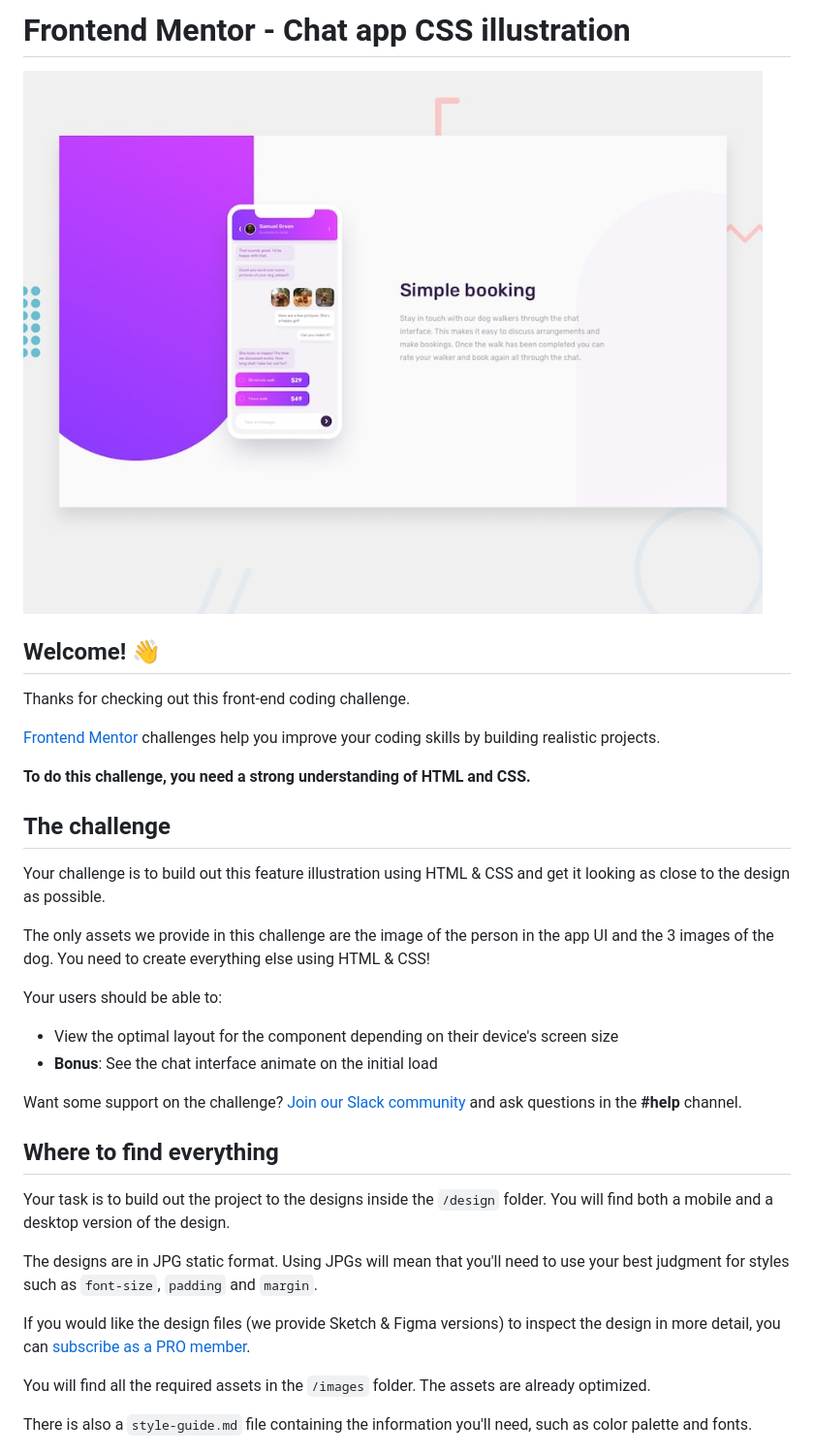
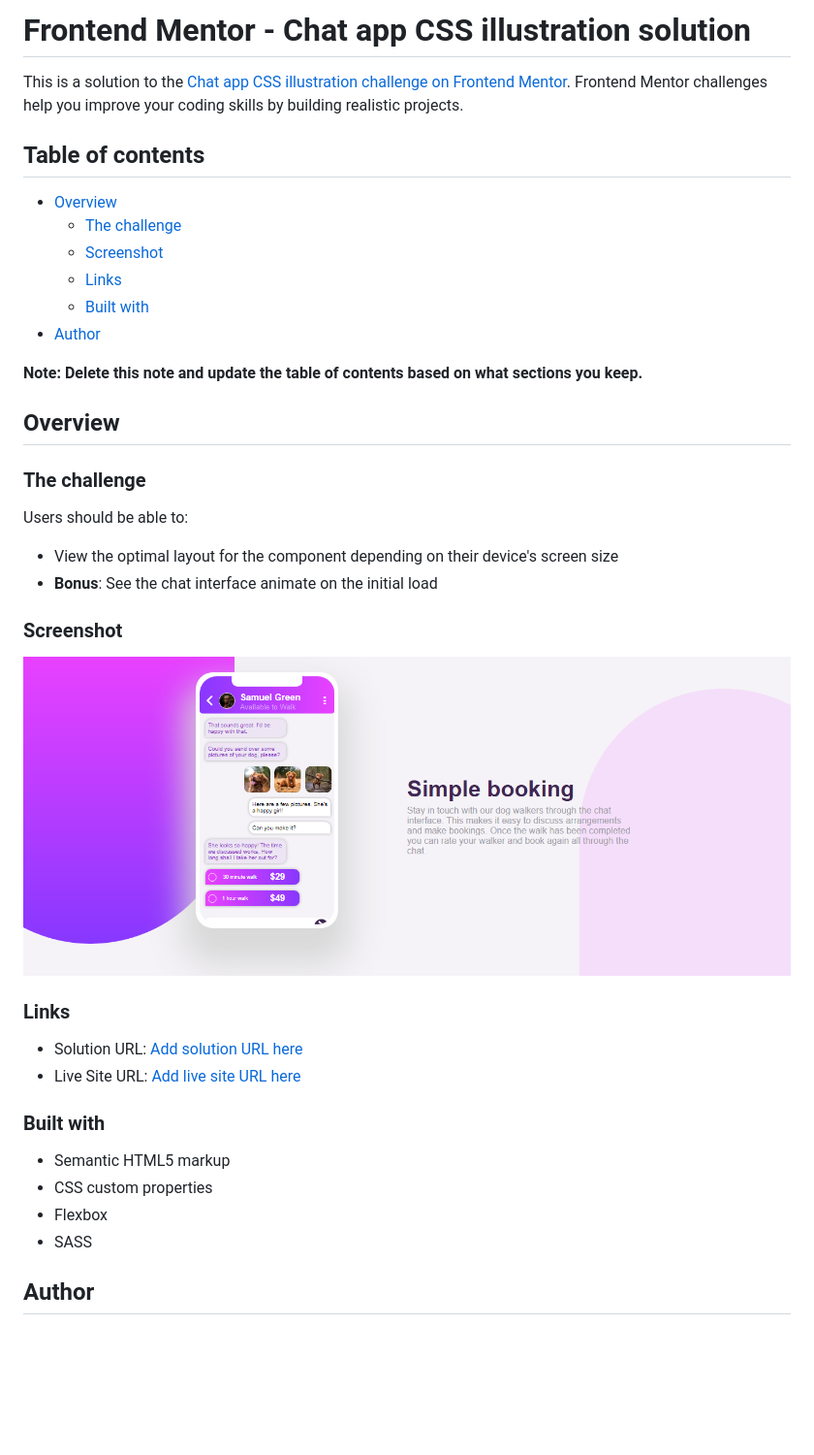
Before and after one commit to Glory135/chat-app-illustration, a Markdown page: README.md, the part around the change printed below. Shown: that part at 97% size. Rendered like a GitHub page; pictures changed too: screenshot.png (added); blank space fills up the shorter version.

```diff
--- a/README.md
+++ b/README.md
@@ -1,37 +1,42 @@
-# Frontend Mentor - Chat app CSS illustration
+# Frontend Mentor - Chat app CSS illustration solution
 
-![Design preview for the Chat app CSS illustration coding challenge](./design/desktop-preview.jpg)
+This is a solution to the [Chat app CSS illustration challenge on Frontend Mentor](https://www.frontendmentor.io/challenges/chat-app-css-illustration-O5auMkFqY). Frontend Mentor challenges help you improve your coding skills by building realistic projects.
 
-## Welcome! 👋
+## Table of contents
 
-Thanks for checking out this front-end coding challenge.
+- [Overview](#overview)
+  - [The challenge](#the-challenge)
+  - [Screenshot](#screenshot)
+  - [Links](#links)
+  - [Built with](#built-with)
+- [Author](#author)
 
-[Frontend Mentor](https://www.frontendmentor.io) challenges help you improve your coding skills by building realistic projects.
+**Note: Delete this note and update the table of contents based on what sections you keep.**
 
-**To do this challenge, you need a strong understanding of HTML and CSS.**
+## Overview
 
-## The challenge
+### The challenge
 
-Your challenge is to build out this feature illustration using HTML & CSS and get it looking as close to the design as possible.
-
-The only assets we provide in this challenge are the image of the person in the app UI and the 3 images of the dog. You need to create everything else using HTML & CSS!
-
-Your users should be able to:
+Users should be able to:
 
 - View the optimal layout for the component depending on their device's screen size
 - **Bonus**: See the chat interface animate on the initial load
 
-Want some support on the challenge? [Join our Slack community](https://www.frontendmentor.io/slack) and ask questions in the **#help** channel.
+### Screenshot
 
-## Where to find everything
+![](./screenshot.png)
 
-Your task is to build out the project to the designs inside the `/design` folder. You will find both a mobile and a desktop version of the design.
+### Links
 
-The designs are in JPG static format. Using JPGs will mean that you'll need to use your best judgment for styles such as `font-size`, `padding` and `margin`.
+- Solution URL: [Add solution URL here](https://www.frontendmentor.io/solutions/responsive-chat-app-illustration-built-with-html-and-sass-w9-PcKJ-I)
+- Live Site URL: [Add live site URL here](https://chat-app-illustration-ivory.vercel.app/)
 
-If you would like the design files (we provide Sketch & Figma versions) to inspect the design in more detail, you can [subscribe as a PRO member](https://www.frontendmentor.io/pro).
+### Built with
 
-You will find all the required assets in the `/images` folder. The assets are already optimized.
+- Semantic HTML5 markup
+- CSS custom properties
+- Flexbox
+- SASS
 
-There is also a `style-guide.md` file containing the information you'll need, such as color palette and fonts.
+## Author
 
```
Also changed, not shown: other parts of README.md (+3 -55 lines), README-template.md (deleted, +0 -46 lines).
